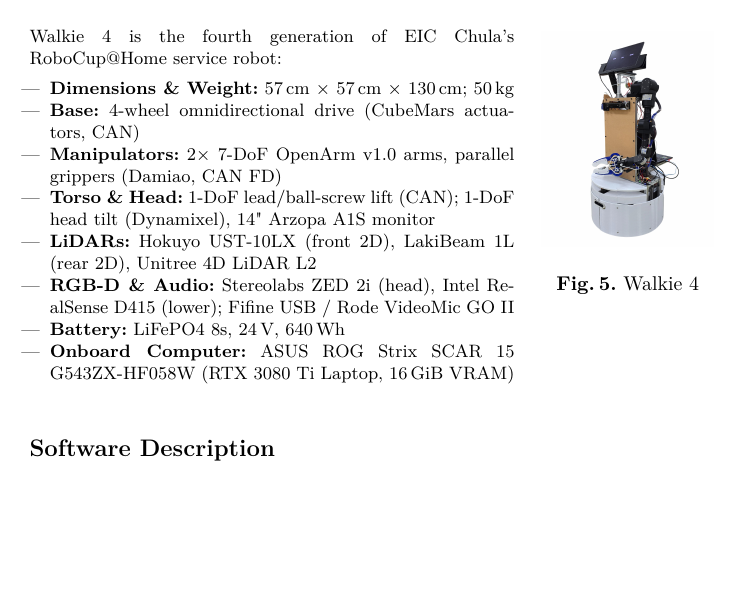
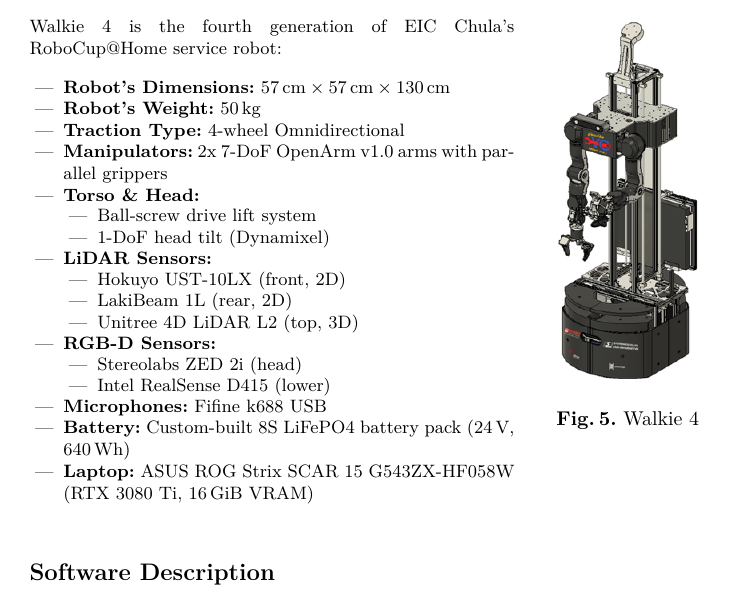
Before and after one commit to MonochromePie/EIC_Chula_2027_Team_Description_Paper, a LaTeX thesis (main.tex, which reads RobotDescriptionOPL.tex): part of page 9 of 10, cut so that both start at the same text, the shorter picture padded with empty space. Compiled offline with pdfLaTeX.

Commit message:
update image and hardware description

```diff
--- a/RobotDescriptionOPL.tex
+++ b/RobotDescriptionOPL.tex
@@ -7,28 +7,43 @@
 \setlength\intextsep{0pt}
 \begin{wrapfigure}[10]{r}{0.27\textwidth}
 	\centering
-	\IfFileExists{images/WalikeRemoveBG1.png}{%
-		\includegraphics[width=0.92\linewidth]{images/WalikeRemoveBG1.png}%
+	\IfFileExists{images/walkie4_latest.png}{%
+  		\includegraphics[width=0.92\linewidth]{images/walkie4_latest.png}%
 	}{%
-		\includegraphics[width=0.92\linewidth]{images/Walkie4.jpg}%
+        \includegraphics[width=0.92\linewidth]{images/WalikeRemoveBG1.png}%
 	}
 	\caption{Walkie 4}%
 	\label{fig:wall-e}
 \end{wrapfigure}
 
-Walkie~4 is the fourth generation of EIC Chula's RoboCup@Home service robot:
+Walkie 4 is the fourth generation of EIC Chula's RoboCup@Home service robot:
 \renewcommand{\labelitemi}{---}
 \renewcommand{\labelitemii}{---}
 
-\begin{itemize}[noitemsep,topsep=1pt,leftmargin=1.1em]
-    \item \textbf{Dimensions \& Weight:} 57\,cm $\times$ 57\,cm $\times$ 130\,cm; 50\,kg % TODO(verify): Confirm dimensions/weight after dual-arm mount.
-    \item \textbf{Base:} 4-wheel omnidirectional drive (CubeMars actuators, CAN)
-    \item \textbf{Manipulators:} 2$\times$ 7-DoF OpenArm~v1.0 arms, parallel grippers (Damiao, CAN~FD)
-    \item \textbf{Torso \& Head:} 1-DoF lead/ball-screw lift (CAN); 1-DoF head tilt (Dynamixel), 14" Arzopa A1S monitor % TODO(verify): Confirm head tilt and screen for 2027.
-    \item \textbf{LiDARs:} Hokuyo UST-10LX (front 2D), LakiBeam~1L (rear 2D), Unitree 4D LiDAR~L2
-    \item \textbf{RGB-D \& Audio:} Stereolabs ZED~2i (head), Intel RealSense D415 (lower); Fifine USB / Rode VideoMic GO~II % TODO(verify): Confirm D415 and final microphone.
-    \item \textbf{Battery:} LiFePO4 8s, 24\,V, 640\,Wh % TODO(verify)
-    \item \textbf{Onboard Computer:} ASUS ROG Strix SCAR~15 G543ZX-HF058W (RTX~3080~Ti Laptop, 16\,GiB VRAM) % TODO(verify): Confirm final onboard laptop and GPU.
+\begin{itemize}
+    \item \textbf{Robot's Dimensions:} $57\,\text{cm} \times 57\,\text{cm} \times 130\,\text{cm}$
+    \item \textbf{Robot's Weight:} $50\,\text{kg}$
+    \item \textbf{Traction Type:} 4-wheel Omnidirectional
+    \item \textbf{Manipulators:} 2x 7-DoF OpenArm v1.0 arms with parallel grippers
+    \item \textbf{Torso \& Head:}
+    \begin{itemize}
+        \item Ball-screw drive lift system
+        \item 1-DoF head tilt (Dynamixel)
+    \end{itemize}
+    \item \textbf{LiDAR Sensors:}
+    \begin{itemize}
+        \item Hokuyo UST-10LX (front, 2D)
+        \item LakiBeam 1L (rear, 2D)
+        \item Unitree 4D LiDAR L2 (top, 3D)
+    \end{itemize}
+    \item \textbf{RGB-D Sensors:}
+    \begin{itemize}
+        \item Stereolabs ZED 2i (head)
+        \item Intel RealSense D415 (lower)
+    \end{itemize}
+    \item \textbf{Microphones:} Fifine k688 USB
+    \item \textbf{Battery:} Custom-built 8S LiFePO4 battery pack (24\,V, 640\,Wh)
+    \item \textbf{Laptop:} ASUS ROG Strix SCAR 15 G543ZX-HF058W (RTX 3080 Ti, 16\,GiB VRAM)
 \end{itemize}
 
 \vspace{1pt}
```
Also changed, not shown: images/walkie4_latest.png (added).
